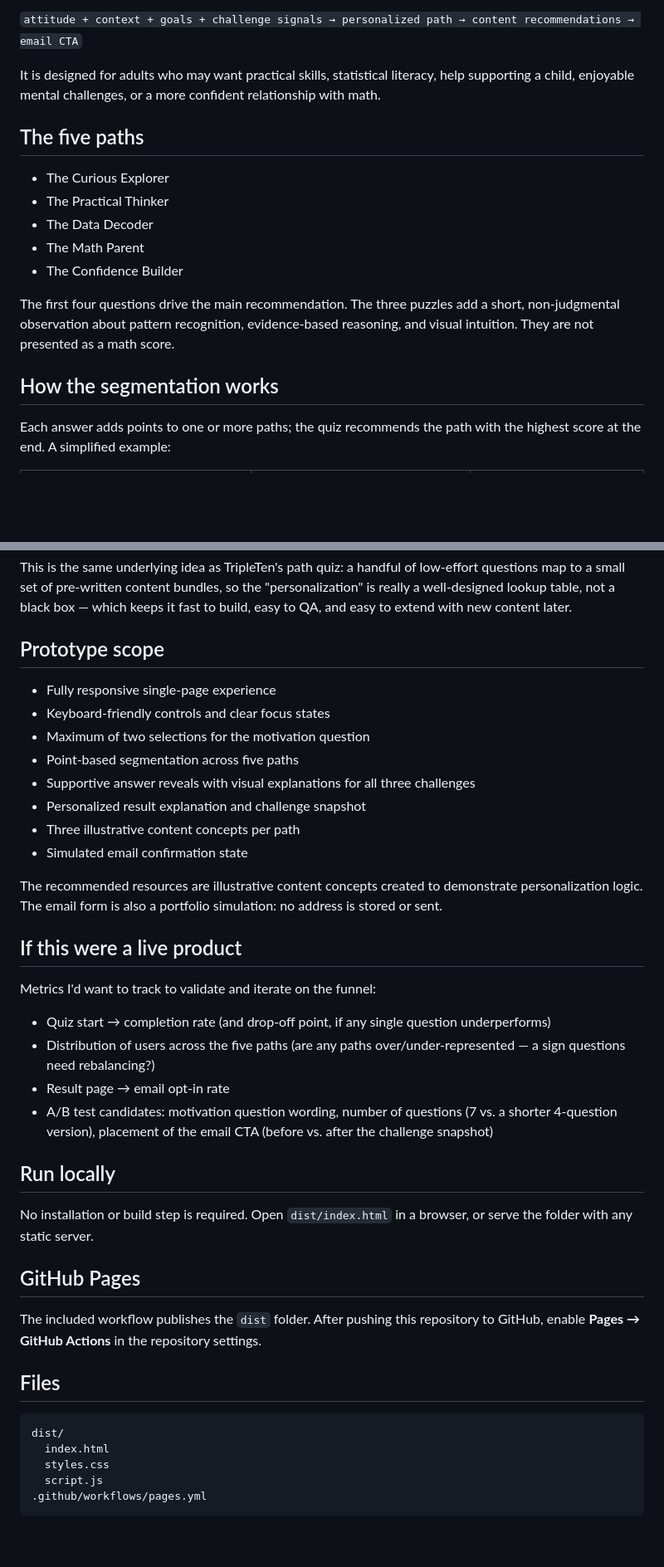
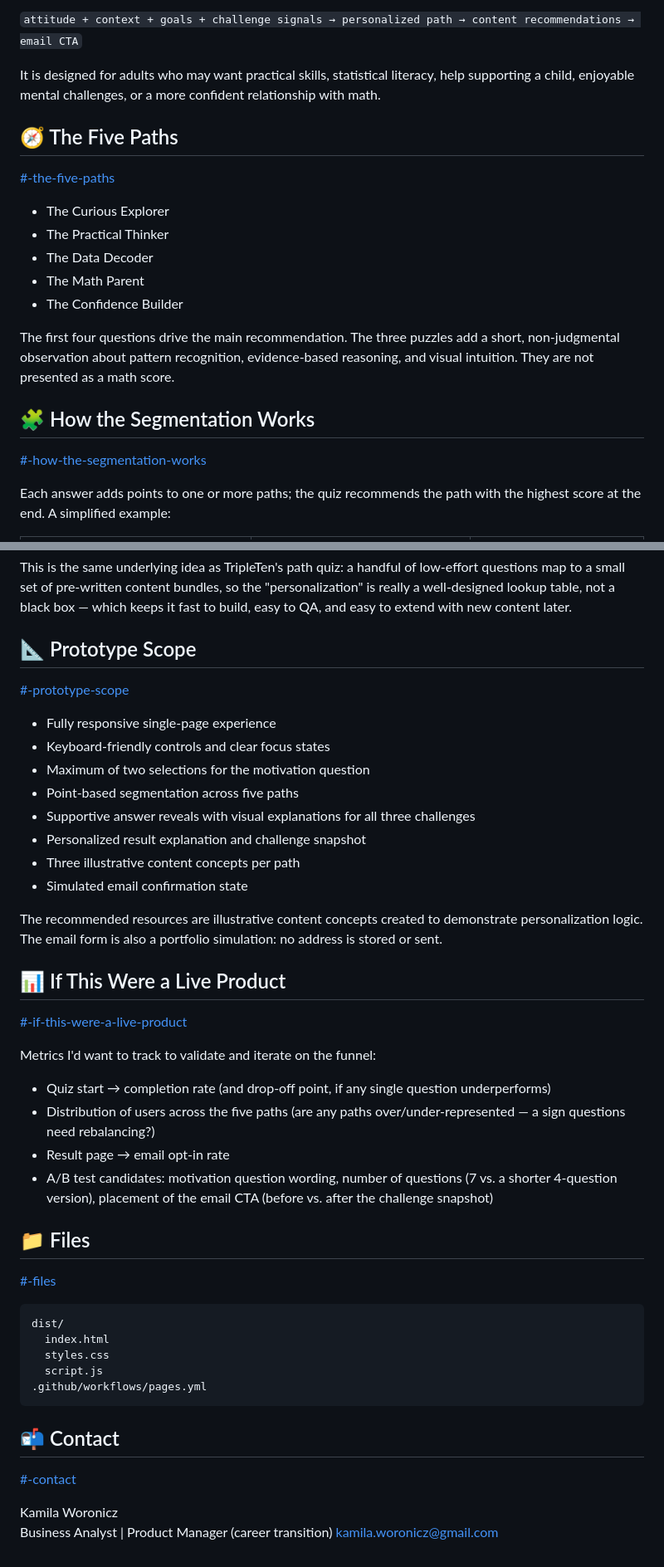
Before and after one commit to kamilaworonicz-ba/ai-math-path-quiz, a Markdown page: README.md, 2 parts joined by grey strips. Shown at 83% size. GitHub-like rendering; blank space fills up the shorter version.

````diff
--- a/README.md
+++ b/README.md
@@ -12,7 +18,10 @@ It's modeled on the logic behind TripleTen's own career-path quiz ("Find the tec
 
 It is designed for adults who may want practical skills, statistical literacy, help supporting a child, enjoyable mental challenges, or a more confident relationship with math.
 
-## The five paths
+
+## 🧭 The Five Paths
+
+[#-the-five-paths](#-the-five-paths)
 
 - The Curious Explorer
 - The Practical Thinker
@@ -22,7 +31,10 @@ It is designed for adults who may want practical skills, statistical literacy, h
 
 The first four questions drive the main recommendation. The three puzzles add a short, non-judgmental observation about pattern recognition, evidence-based reasoning, and visual intuition. They are not presented as a math score.
 
-## How the segmentation works
+
+## 🧩 How the Segmentation Works
+
+[#-how-the-segmentation-works](#-how-the-segmentation-works)
 
 Each answer adds points to one or more paths; the quiz recommends the path with the highest score at the end. A simplified example:
 
@@ -35,7 +47,10 @@ Each answer adds points to one or more paths; the quiz recommends the path with
 
 This is the same underlying idea as TripleTen's path quiz: a handful of low-effort questions map to a small set of pre-written content bundles, so the "personalization" is really a well-designed lookup table, not a black box — which keeps it fast to build, easy to QA, and easy to extend with new content later.
 
-## Prototype scope
+
+## 📐 Prototype Scope
+
+[#-prototype-scope](#-prototype-scope)
 
 - Fully responsive single-page experience
 - Keyboard-friendly controls and clear focus states
@@ -48,7 +63,10 @@ This is the same underlying idea as TripleTen's path quiz: a handful of low-effo
 
 The recommended resources are illustrative content concepts created to demonstrate personalization logic. The email form is also a portfolio simulation: no address is stored or sent.
 
-## If this were a live product
+
+## 📊 If This Were a Live Product
+
+[#-if-this-were-a-live-product](#-if-this-were-a-live-product)
 
 Metrics I'd want to track to validate and iterate on the funnel:
 
@@ -57,15 +75,10 @@ Metrics I'd want to track to validate and iterate on the funnel:
 - Result page → email opt-in rate
 - A/B test candidates: motivation question wording, number of questions (7 vs. a shorter 4-question version), placement of the email CTA (before vs. after the challenge snapshot)
 
-## Run locally
 
-No installation or build step is required. Open `dist/index.html` in a browser, or serve the folder with any static server.
+## 📁 Files
 
-## GitHub Pages
-
-The included workflow publishes the `dist` folder. After pushing this repository to GitHub, enable **Pages → GitHub Actions** in the repository settings.
-
-## Files
+[#-files](#-files)
 
 ```text
 dist/
@@ -74,3 +87,12 @@ dist/
   script.js
 .github/workflows/pages.yml
 ```
+
+
+## 📬 Contact
+
+[#-contact](#-contact)
+
+Kamila Woronicz <br>
+Business Analyst | Product Manager (career transition)
+<kamila.woronicz@gmail.com>
````
Also changed, not shown: other parts of README.md (+7 -1 lines).
